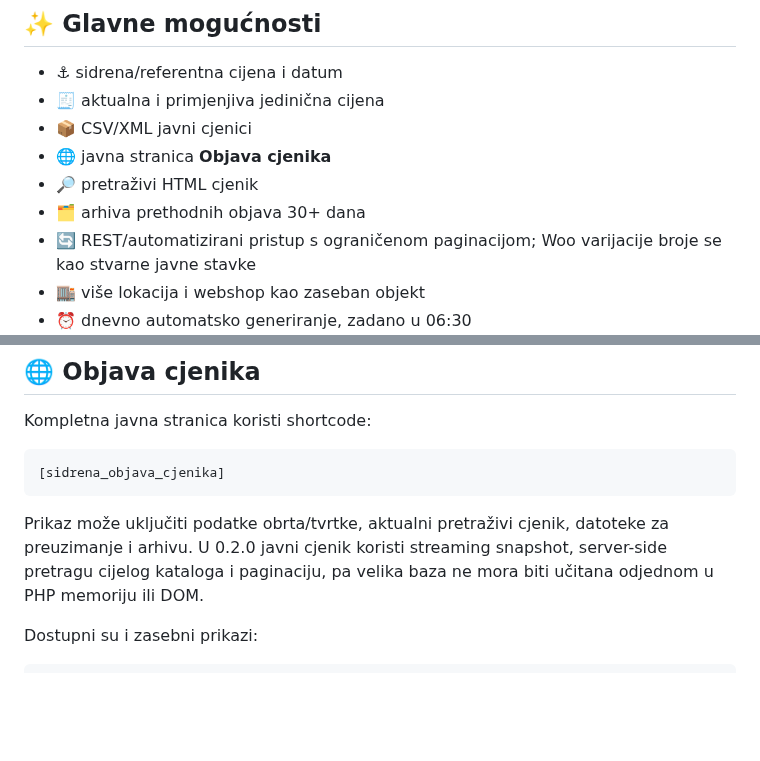
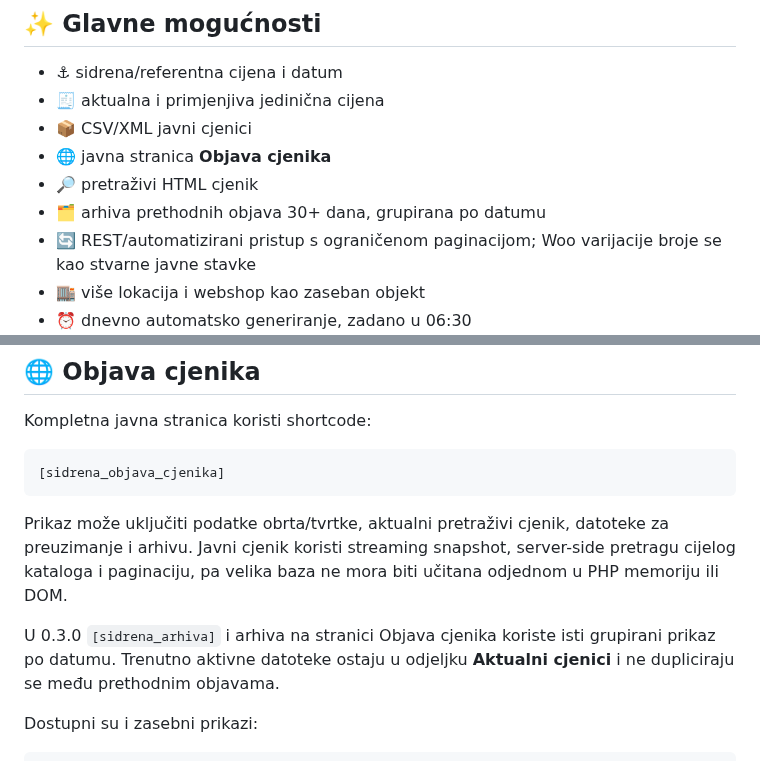
Before and after one commit to bren-wp/SIDRENA, a Markdown page: README.md, 2 parts joined by grey strips. Drawn GitHub-style; blank space fills up the shorter version.

Commit message:
docs: document grouped public archive

````diff
--- a/README.md
+++ b/README.md
@@ -39,7 +39,7 @@ Sidrena se isporučuje kao **dva zasebna WordPress plugina**. Instalira se samo
 - 📦 CSV/XML javni cjenici
 - 🌐 javna stranica **Objava cjenika**
 - 🔎 pretraživi HTML cjenik
-- 🗂 arhiva prethodnih objava 30+ dana
+- 🗂 arhiva prethodnih objava 30+ dana, grupirana po datumu
 - 🔄 REST/automatizirani pristup s ograničenom paginacijom; Woo varijacije broje se kao stvarne javne stavke
 - 🏬 više lokacija i webshop kao zaseban objekt
 - ⏰ dnevno automatsko generiranje, zadano u 06:30
@@ -85,7 +85,9 @@ Kompletna javna stranica koristi shortcode:
 [sidrena_objava_cjenika]
 ```
 
-Prikaz može uključiti podatke obrta/tvrtke, aktualni pretraživi cjenik, datoteke za preuzimanje i arhivu. U 0.2.0 javni cjenik koristi streaming snapshot, server-side pretragu cijelog kataloga i paginaciju, pa velika baza ne mora biti učitana odjednom u PHP memoriju ili DOM.
+Prikaz može uključiti podatke obrta/tvrtke, aktualni pretraživi cjenik, datoteke za preuzimanje i arhivu. Javni cjenik koristi streaming snapshot, server-side pretragu cijelog kataloga i paginaciju, pa velika baza ne mora biti učitana odjednom u PHP memoriju ili DOM.
+
+U 0.3.0 `[sidrena_arhiva]` i arhiva na stranici Objava cjenika koriste isti grupirani prikaz po datumu. Trenutno aktivne datoteke ostaju u odjeljku **Aktualni cjenici** i ne dupliciraju se među prethodnim objavama.
 
 Dostupni su i zasebni prikazi:
 
````
